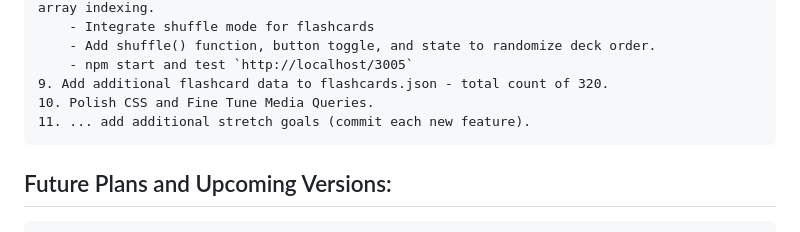
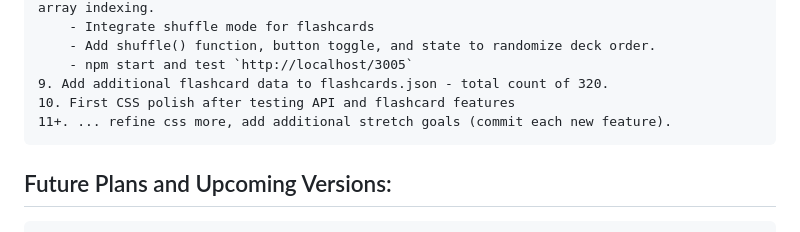
Before and after one commit to wslider/malayalam-explorer, a Markdown page: README.md, the part around the change. Drawn GitHub-style.

```diff
--- a/README.md
+++ b/README.md
@@ -115,8 +115,8 @@ Educational app for Malayali diaspora and Travelers seeking to explore Kerala's
         - Add shuffle() function, button toggle, and state to randomize deck order.
         - npm start and test `http://localhost/3005`
     9. Add additional flashcard data to flashcards.json - total count of 320.
-    10. Polish CSS and Fine Tune Media Queries.
-    11. ... add additional stretch goals (commit each new feature).
+    10. First CSS polish after testing API and flashcard features
+    11+. ... refine css more, add additional stretch goals (commit each new feature).
 
 
 ## Future Plans and Upcoming Versions:
```
